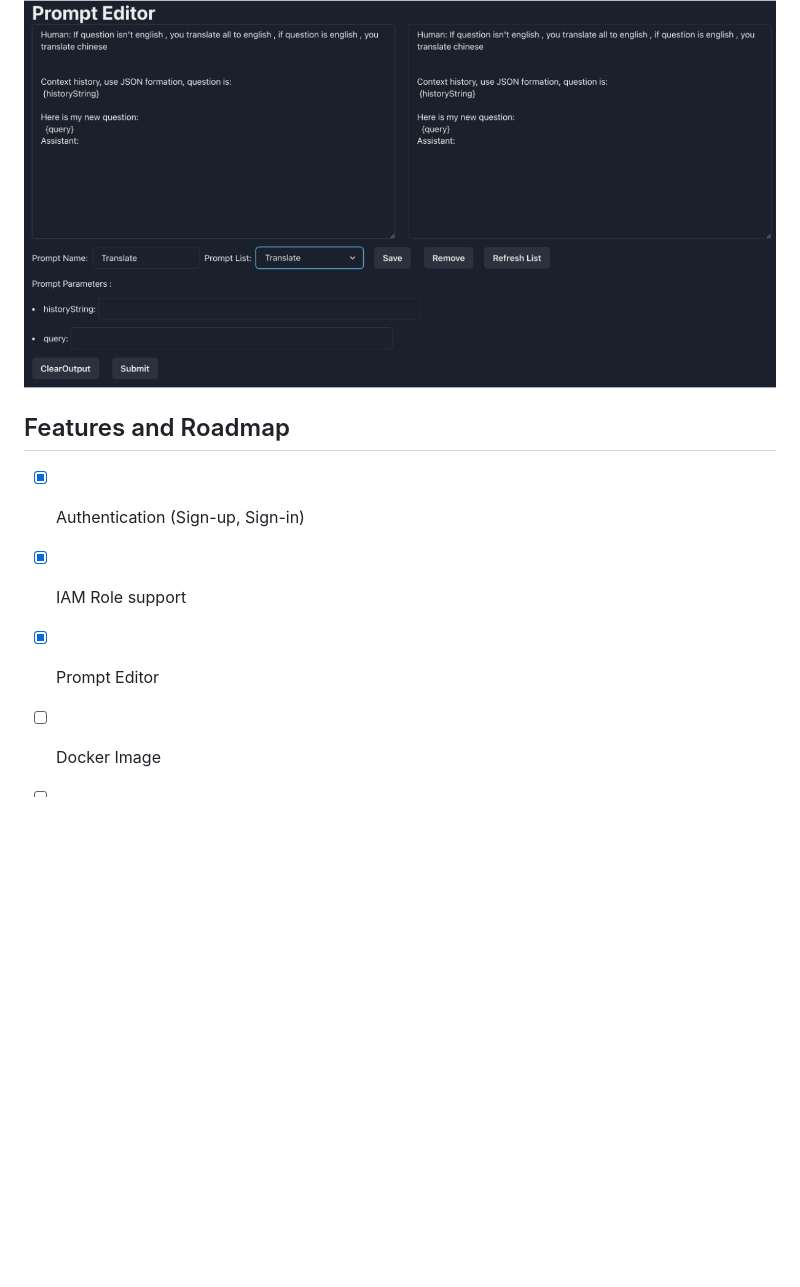
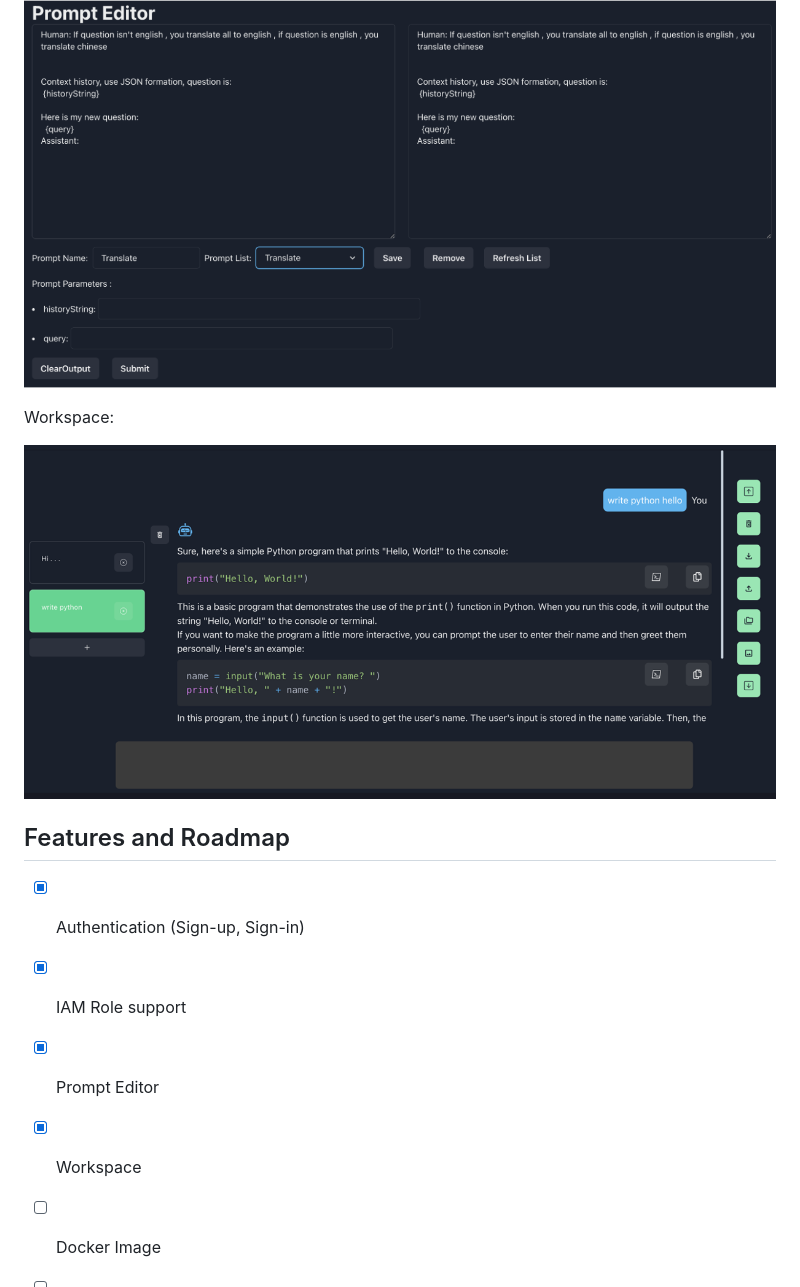
Before and after one commit to aws-samples/bedrock-claude-codecoach, a Markdown page: README.md, the part around the change. GitHub-like rendering; pictures changed too: images/workspace.png (added); blank space fills up the shorter version.

```diff
--- a/README.md
+++ b/README.md
@@ -39,6 +39,9 @@ Prompt Editor
 
 ![prompteditor](./images/prompteditor.png)
 
+Workspace:
+
+![prompteditor](./images/workspace.png)
 
 ## Features and Roadmap
 
@@ -47,6 +50,8 @@ Prompt Editor
 - [x] IAM Role support
 
 - [x] Prompt Editor
+
+- [x] Workspace
 
 - [ ] Docker Image
 
```
Also changed, not shown: README.zh.md (+9 -0 lines).
